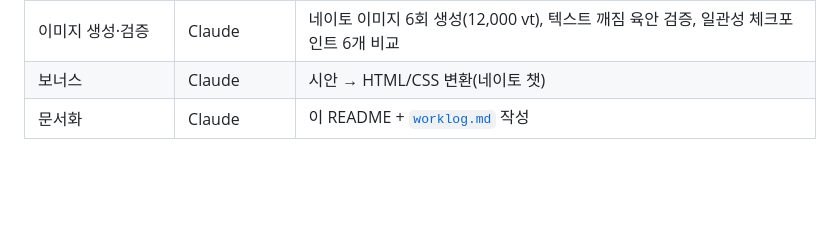
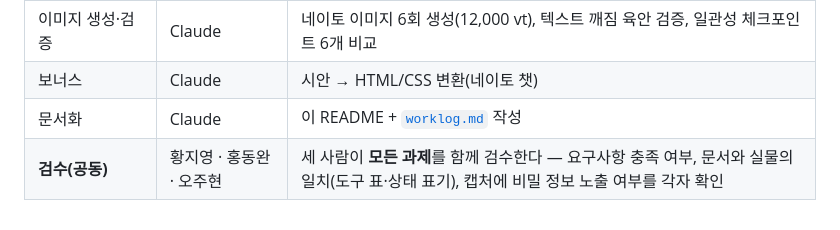
Before and after one commit to ppungee-maker/codyssey-b2-1-mission, a Markdown page: README.md, the part around the change. Rendered like a GitHub page; blank space fills up the shorter version.

Commit message:
docs(readme): 검수는 황·홍·오 3인 공동임을 역할표에 명시
담당 분리(Figma=홍동완)와 별개로, 모든 과제의 검수는 세 사람이 함께 한다.
검수 항목을 셋으로 적어 "봤다" 가 아니라 무엇을 보는지 남겼다 — 요구사항 충족,
문서와 실물의 일치(도구 표·상태 표기), 캡처 내 비밀 정보 노출 여부.

Co-Authored-By: Claude Opus 5 (1M context) <noreply@anthropic.com>

```diff
--- a/README.md
+++ b/README.md
@@ -293,3 +293,4 @@ Figma 를 처음 켠 사람 기준으로 적었습니다. 총 15~20분.
 | 이미지 생성·검증 | Claude | 네이토 이미지 6회 생성(12,000 vt), 텍스트 깨짐 육안 검증, 일관성 체크포인트 6개 비교 |
 | 보너스 | Claude | 시안 → HTML/CSS 변환(네이토 챗) |
 | 문서화 | Claude | 이 README + [`worklog.md`](worklog.md) 작성 |
+| **검수(공동)** | 황지영 · 홍동완 · 오주현 | 세 사람이 **모든 과제**를 함께 검수한다 — 요구사항 충족 여부, 문서와 실물의 일치(도구 표·상태 표기), 캡처에 비밀 정보 노출 여부를 각자 확인 |
```
